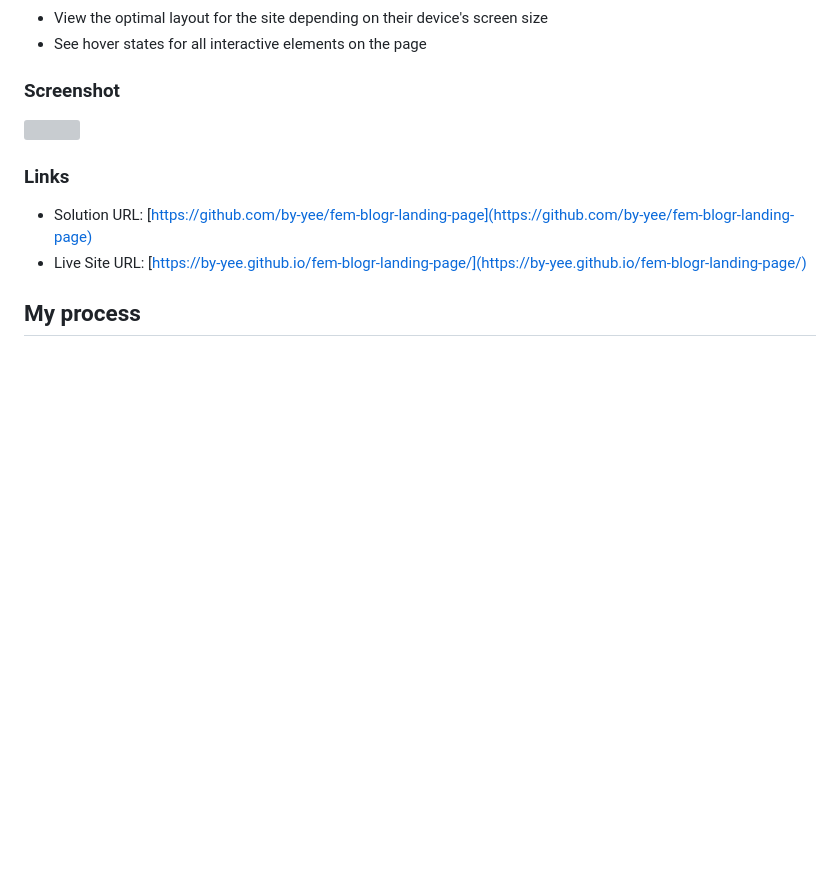
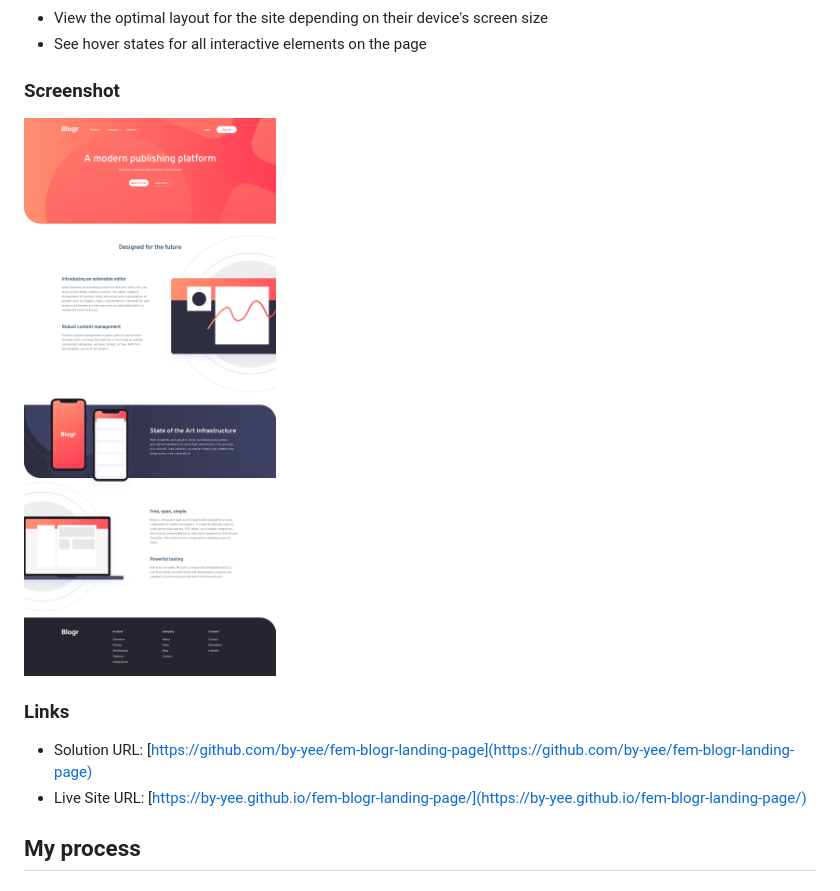
Before and after one commit to by-yee/fem-blogr-landing-page, a Markdown page: README.md, the part around the change. GitHub-like rendering; pictures changed too: images/project_screenshot.png (added); blank space fills up the shorter version; grey boxes are pictures that could not be loaded.

```diff
--- a/README.md
+++ b/README.md
@@ -24,7 +24,7 @@ Users should be able to:
 
 ### Screenshot
 
-![](./screenshot.jpg)
+![Project Screenshot](./images/project_screenshot.png)
 
 ### Links
 
```
Also changed, not shown: 3 other files.
